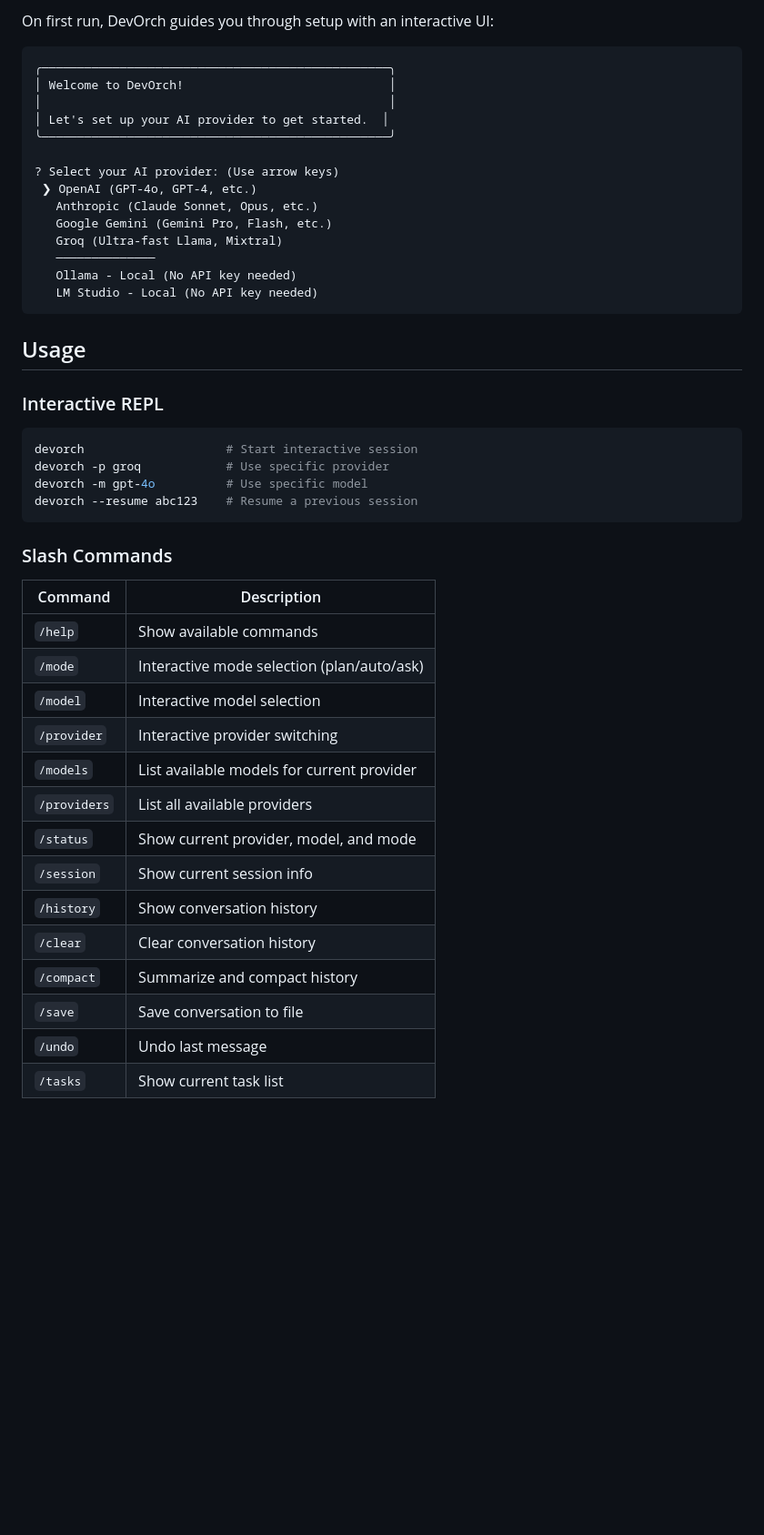
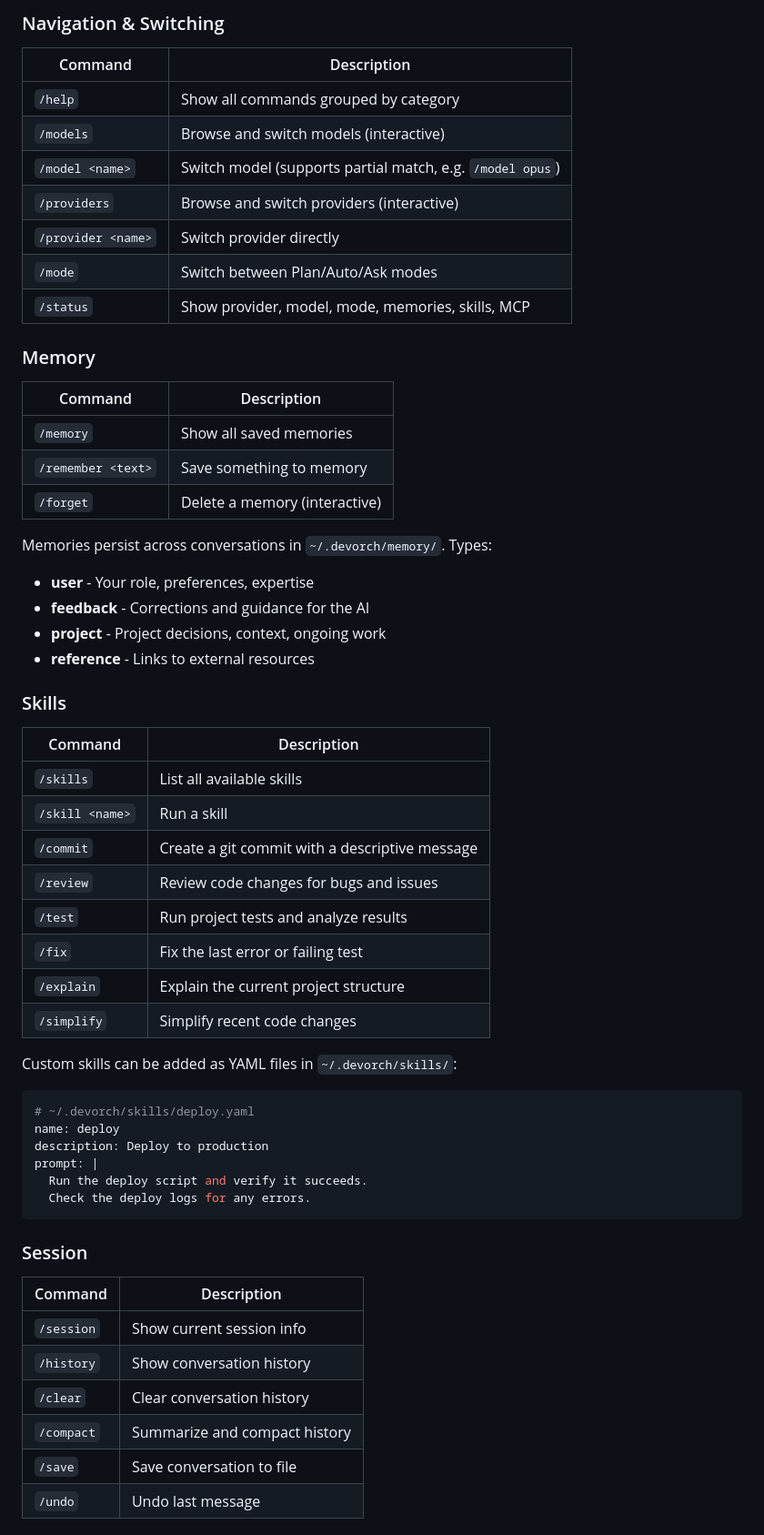
Before and after one commit to Amanbig/DevOrch, a Markdown page: README.md, the part around one of its changes. Shown at 91% size. Drawn GitHub-style; blank space fills up the shorter version.

````diff
--- a/README.md
+++ b/README.md
@@ -75,50 +60,62 @@ devorch -p local  # Ollama
 
-On first run, DevOrch guides you through setup with an interactive UI:
-
-```
-╭─────────────────────────────────────────────────╮
-│ Welcome to DevOrch!                             │
-│                                                 │
-│ Let's set up your AI provider to get started.  │
-╰─────────────────────────────────────────────────╯
-
-? Select your AI provider: (Use arrow keys)
- ❯ OpenAI (GPT-4o, GPT-4, etc.)
-   Anthropic (Claude Sonnet, Opus, etc.)
-   Google Gemini (Gemini Pro, Flash, etc.)
-   Groq (Ultra-fast Llama, Mixtral)
-   ──────────────
-   Ollama - Local (No API key needed)
-   LM Studio - Local (No API key needed)
-```
-
-## Usage
-
-### Interactive REPL
-
-```bash
-devorch                    # Start interactive session
-devorch -p groq            # Use specific provider
-devorch -m gpt-4o          # Use specific model
-devorch --resume abc123    # Resume a previous session
-```
-
-### Slash Commands
+### Navigation & Switching
 
 | Command | Description |
 |---------|-------------|
-| `/help` | Show available commands |
-| `/mode` | Interactive mode selection (plan/auto/ask) |
-| `/model` | Interactive model selection |
-| `/provider` | Interactive provider switching |
-| `/models` | List available models for current provider |
-| `/providers` | List all available providers |
-| `/status` | Show current provider, model, and mode |
+| `/help` | Show all commands grouped by category |
+| `/models` | Browse and switch models (interactive) |
+| `/model <name>` | Switch model (supports partial match, e.g. `/model opus`) |
+| `/providers` | Browse and switch providers (interactive) |
+| `/provider <name>` | Switch provider directly |
+| `/mode` | Switch between Plan/Auto/Ask modes |
+| `/status` | Show provider, model, mode, memories, skills, MCP |
+
+### Memory
+
+| Command | Description |
+|---------|-------------|
+| `/memory` | Show all saved memories |
+| `/remember <text>` | Save something to memory |
+| `/forget` | Delete a memory (interactive) |
+
+Memories persist across conversations in `~/.devorch/memory/`. Types:
+- **user** - Your role, preferences, expertise
+- **feedback** - Corrections and guidance for the AI
+- **project** - Project decisions, context, ongoing work
+- **reference** - Links to external resources
+
+### Skills
+
+| Command | Description |
+|---------|-------------|
+| `/skills` | List all available skills |
+| `/skill <name>` | Run a skill |
+| `/commit` | Create a git commit with a descriptive message |
+| `/review` | Review code changes for bugs and issues |
+| `/test` | Run project tests and analyze results |
+| `/fix` | Fix the last error or failing test |
+| `/explain` | Explain the current project structure |
+| `/simplify` | Simplify recent code changes |
+
+Custom skills can be added as YAML files in `~/.devorch/skills/`:
+
+```yaml
+# ~/.devorch/skills/deploy.yaml
+name: deploy
+description: Deploy to production
+prompt: |
+  Run the deploy script and verify it succeeds.
+  Check the deploy logs for any errors.
+```
+
+### Session
+
+| Command | Description |
+|---------|-------------|
 | `/session` | Show current session info |
 | `/history` | Show conversation history |
 | `/clear` | Clear conversation history |
 | `/compact` | Summarize and compact history |
 | `/save` | Save conversation to file |
 | `/undo` | Undo last message |
-| `/tasks` | Show current task list |
 
````
Also changed, not shown: other parts of README.md (+125 -321 lines).
